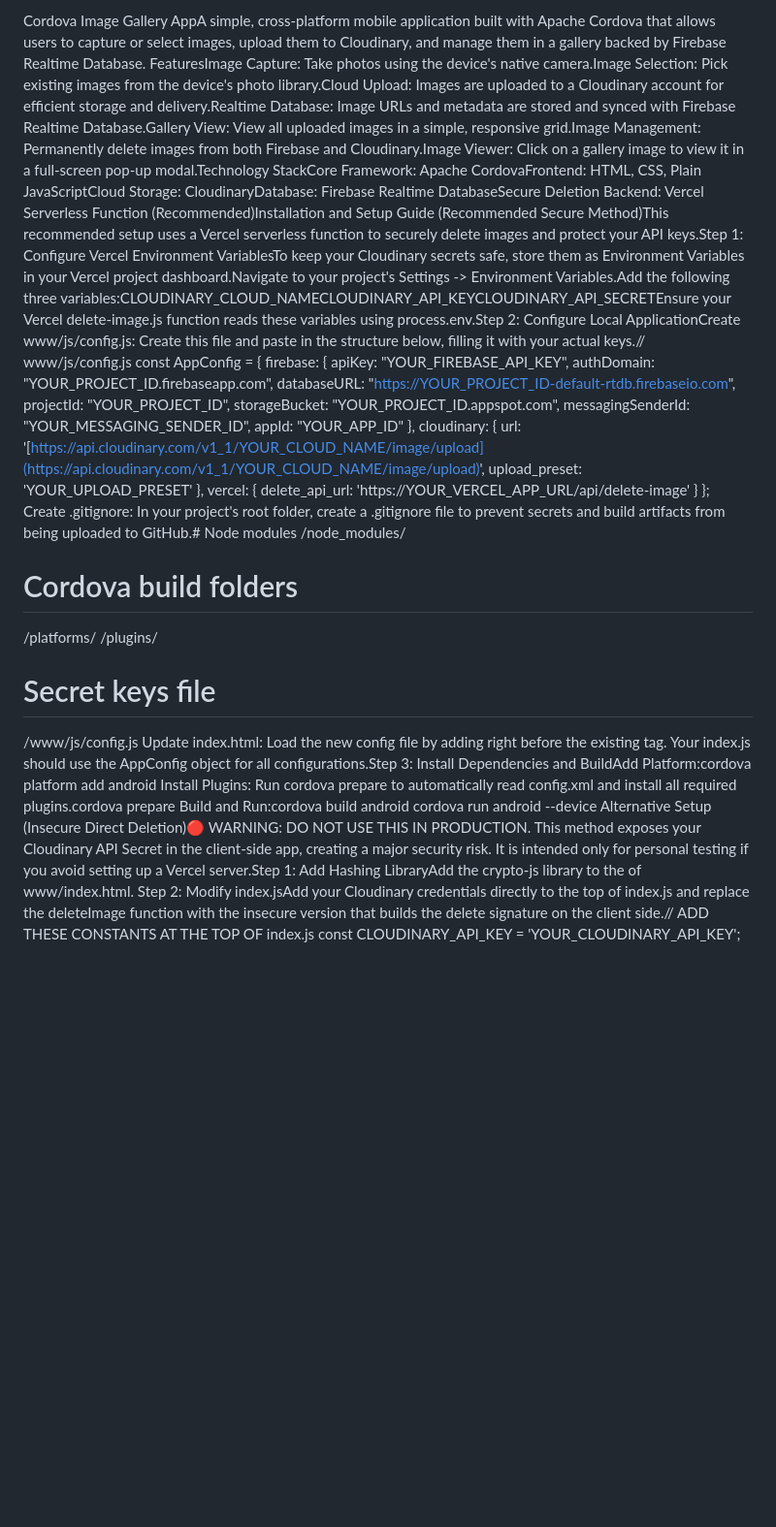
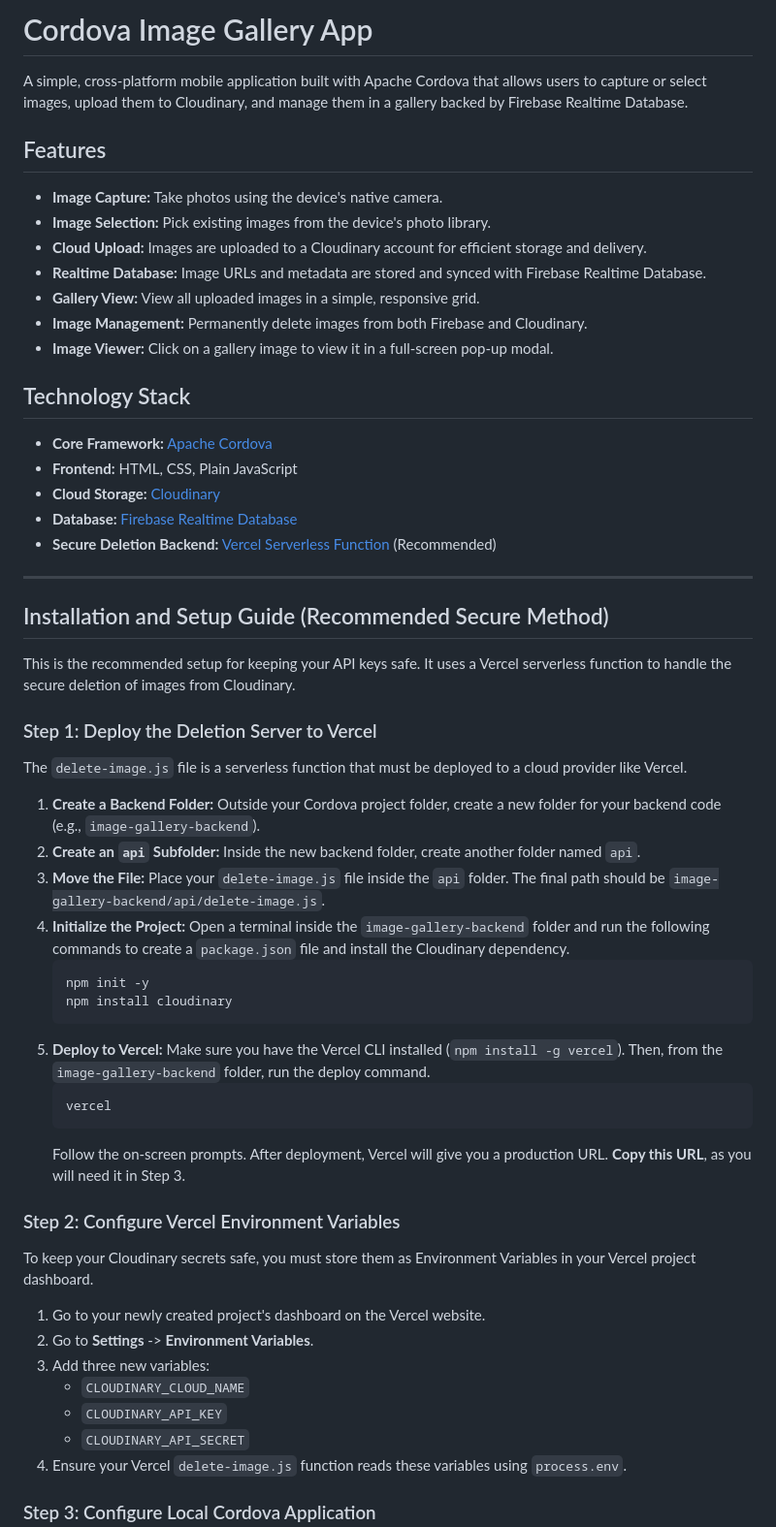
Before and after one commit to dilanlahiru97/imageGalleryApp, a Markdown page: README.md, the part around the change printed below. Shown: that part at 97% size. Drawn GitHub-style; blank space fills up the shorter version.

````diff
--- a/README.md
+++ b/README.md
@@ -1,35 +1,60 @@
-Cordova Image Gallery AppA simple, cross-platform mobile application built with Apache Cordova that allows users to capture or select images, upload them to Cloudinary, and manage them in a gallery backed by Firebase Realtime Database.
-FeaturesImage Capture: Take photos using the device's native camera.Image Selection: Pick existing images from the device's photo library.Cloud Upload: Images are uploaded to a Cloudinary account for efficient storage and delivery.Realtime Database: Image URLs and metadata are stored and synced with Firebase Realtime Database.Gallery View: View all uploaded images in a simple, responsive grid.Image Management: Permanently delete images from both Firebase and Cloudinary.Image Viewer: Click on a gallery image to view it in a full-screen pop-up modal.Technology StackCore Framework: Apache CordovaFrontend: HTML, CSS, Plain JavaScriptCloud Storage: CloudinaryDatabase: Firebase Realtime DatabaseSecure Deletion Backend: Vercel Serverless Function (Recommended)Installation and Setup Guide (Recommended Secure Method)This recommended setup uses a Vercel serverless function to securely delete images and protect your API keys.Step 1: Configure Vercel Environment VariablesTo keep your Cloudinary secrets safe, store them as Environment Variables in your Vercel project dashboard.Navigate to your project's Settings -> Environment Variables.Add the following three variables:CLOUDINARY_CLOUD_NAMECLOUDINARY_API_KEYCLOUDINARY_API_SECRETEnsure your Vercel delete-image.js function reads these variables using process.env.Step 2: Configure Local ApplicationCreate www/js/config.js: Create this file and paste in the structure below, filling it with your actual keys.// www/js/config.js
-const AppConfig = {
-  firebase: {
-    apiKey: "YOUR_FIREBASE_API_KEY",
-    authDomain: "YOUR_PROJECT_ID.firebaseapp.com",
-    databaseURL: "https://YOUR_PROJECT_ID-default-rtdb.firebaseio.com",
-    projectId: "YOUR_PROJECT_ID",
-    storageBucket: "YOUR_PROJECT_ID.appspot.com",
-    messagingSenderId: "YOUR_MESSAGING_SENDER_ID",
-    appId: "YOUR_APP_ID"
-  },
-  cloudinary: {
-    url: '[https://api.cloudinary.com/v1_1/YOUR_CLOUD_NAME/image/upload](https://api.cloudinary.com/v1_1/YOUR_CLOUD_NAME/image/upload)',
-    upload_preset: 'YOUR_UPLOAD_PRESET'
-  },
-  vercel: {
-    delete_api_url: 'https://YOUR_VERCEL_APP_URL/api/delete-image'
-  }
-};
-Create .gitignore: In your project's root folder, create a .gitignore file to prevent secrets and build artifacts from being uploaded to GitHub.# Node modules
-/node_modules/
+# Cordova Image Gallery App
 
-# Cordova build folders
-/platforms/
-/plugins/
+A simple, cross-platform mobile application built with Apache Cordova that allows users to capture or select images, upload them to Cloudinary, and manage them in a gallery backed by Firebase Realtime Database.
 
-# Secret keys file
-/www/js/config.js
-Update index.html: Load the new config file by adding <script src="js/config.js"></script> right before the existing <script src="js/index.js"></script> tag. Your index.js should use the AppConfig object for all configurations.Step 3: Install Dependencies and BuildAdd Platform:cordova platform add android
-Install Plugins: Run cordova prepare to automatically read config.xml and install all required plugins.cordova prepare
-Build and Run:cordova build android
-cordova run android --device
-Alternative Setup (Insecure Direct Deletion)🔴 WARNING: DO NOT USE THIS IN PRODUCTION. This method exposes your Cloudinary API Secret in the client-side app, creating a major security risk. It is intended only for personal testing if you avoid setting up a Vercel server.Step 1: Add Hashing LibraryAdd the crypto-js library to the <head> of www/index.html.<script src="[https://cdnjs.cloudflare.com/ajax/libs/crypto-js/4.1.1/crypto-js.min.js](https://cdnjs.cloudflare.com/ajax/libs/crypto-js/4.1.1/crypto-js.min.js)"></script>
-Step 2: Modify index.jsAdd your Cloudinary credentials directly to the top of index.js and replace the deleteImage function with the insecure version that builds the delete signature on the client side.// ADD THESE CONSTANTS AT THE TOP OF index.js
+## Features
+
+- **Image Capture:** Take photos using the device's native camera.
+- **Image Selection:** Pick existing images from the device's photo library.
+- **Cloud Upload:** Images are uploaded to a Cloudinary account for efficient storage and delivery.
+- **Realtime Database:** Image URLs and metadata are stored and synced with Firebase Realtime Database.
+- **Gallery View:** View all uploaded images in a simple, responsive grid.
+- **Image Management:** Permanently delete images from both Firebase and Cloudinary.
+- **Image Viewer:** Click on a gallery image to view it in a full-screen pop-up modal.
+
+## Technology Stack
+
+- **Core Framework:** [Apache Cordova](https://cordova.apache.org/)
+- **Frontend:** HTML, CSS, Plain JavaScript
+- **Cloud Storage:** [Cloudinary](https://cloudinary.com/)
+- **Database:** [Firebase Realtime Database](https://firebase.google.com/products/realtime-database)
+- **Secure Deletion Backend:** [Vercel Serverless Function](https://vercel.com/) (Recommended)
+
+---
+
+## Installation and Setup Guide (Recommended Secure Method)
+
+This is the recommended setup for keeping your API keys safe. It uses a Vercel serverless function to handle the secure deletion of images from Cloudinary.
+
+### Step 1: Deploy the Deletion Server to Vercel
+
+The `delete-image.js` file is a serverless function that must be deployed to a cloud provider like Vercel.
+
+1.  **Create a Backend Folder:** Outside your Cordova project folder, create a new folder for your backend code (e.g., `image-gallery-backend`).
+2.  **Create an `api` Subfolder:** Inside the new backend folder, create another folder named `api`.
+3.  **Move the File:** Place your `delete-image.js` file inside the `api` folder. The final path should be `image-gallery-backend/api/delete-image.js`.
+4.  **Initialize the Project:** Open a terminal inside the `image-gallery-backend` folder and run the following commands to create a `package.json` file and install the Cloudinary dependency.
+    ```bash
+    npm init -y
+    npm install cloudinary
+    ```
+5.  **Deploy to Vercel:** Make sure you have the Vercel CLI installed (`npm install -g vercel`). Then, from the `image-gallery-backend` folder, run the deploy command.
+    ```bash
+    vercel
+    ```
+    Follow the on-screen prompts. After deployment, Vercel will give you a production URL. **Copy this URL**, as you will need it in Step 3.
+
+### Step 2: Configure Vercel Environment Variables
+
+To keep your Cloudinary secrets safe, you must store them as Environment Variables in your Vercel project dashboard.
+
+1.  Go to your newly created project's dashboard on the Vercel website.
+2.  Go to **Settings** -> **Environment Variables**.
+3.  Add three new variables:
+    - `CLOUDINARY_CLOUD_NAME`
+    - `CLOUDINARY_API_KEY`
+    - `CLOUDINARY_API_SECRET`
+4.  Ensure your Vercel `delete-image.js` function reads these variables using `process.env`.
+
+### Step 3: Configure Local Cordova Application
+
````
Also changed, not shown: other parts of README.md (+144 -2 lines).
